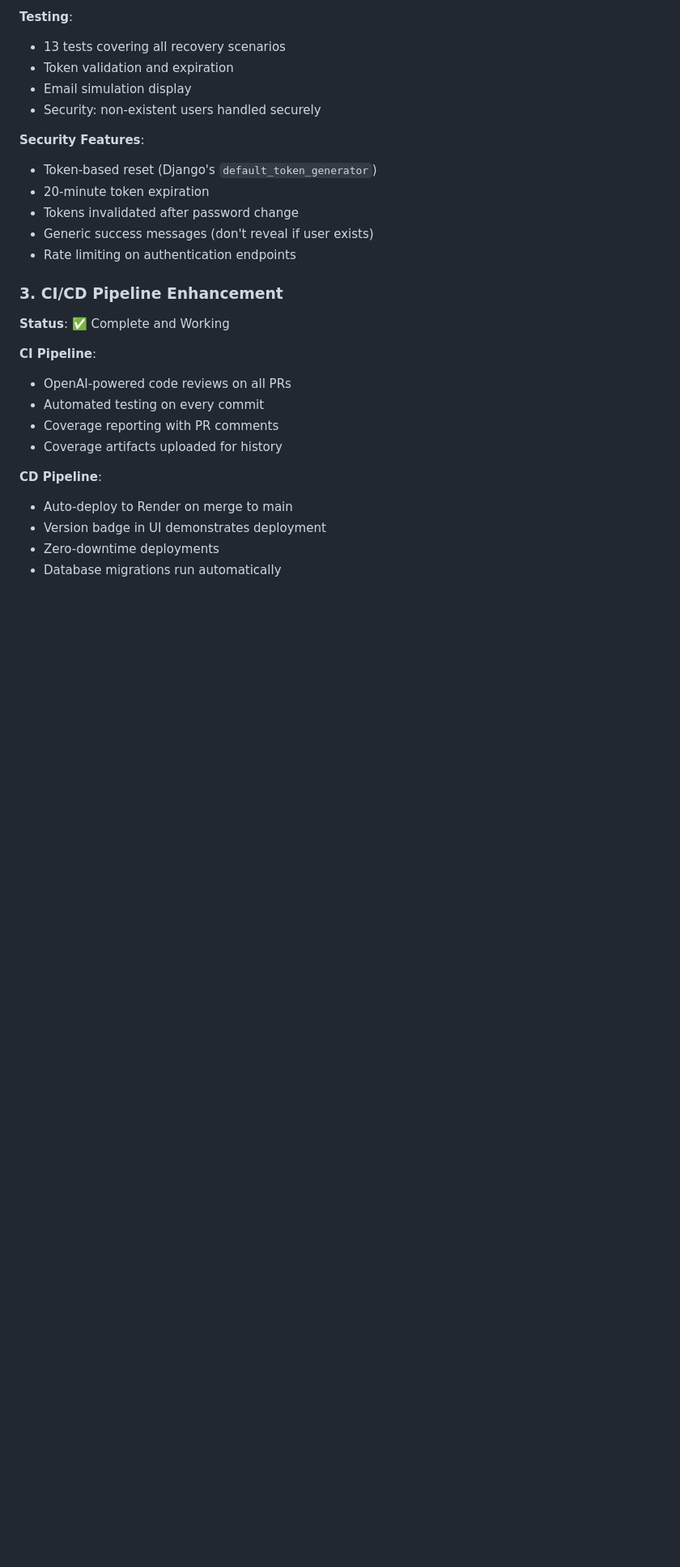
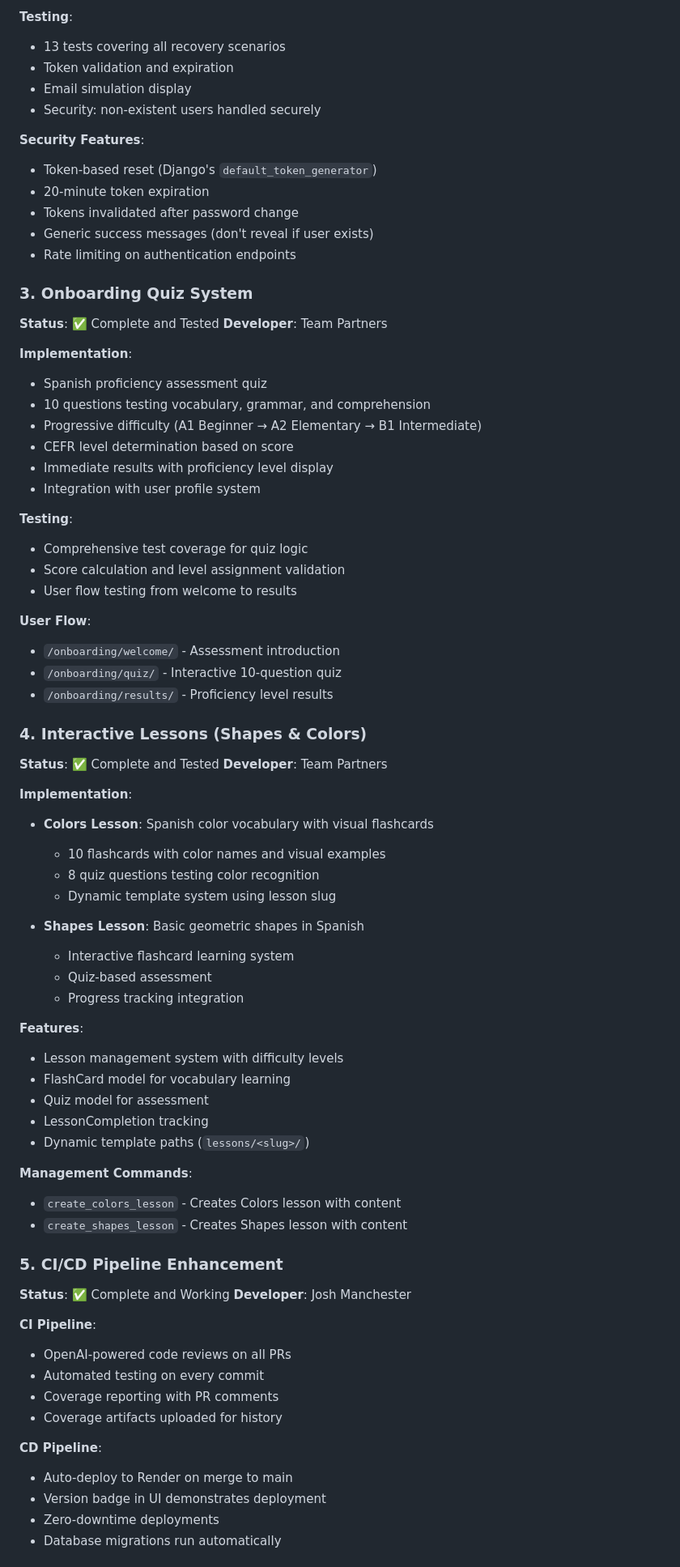
Before and after one commit to DrewHouchens13/LanguageLearningPlatform, a Markdown page: SPRINT_2_REPORT.md, the part around one of its changes. Shown at 81% size. GitHub-like rendering; blank space fills up the shorter version.

```diff
--- a/SPRINT_2_REPORT.md
+++ b/SPRINT_2_REPORT.md
@@ -138,8 +157,57 @@ Coverage breakdown:
 - Generic success messages (don't reveal if user exists)
 - Rate limiting on authentication endpoints
 
-### 3. CI/CD Pipeline Enhancement
+### 3. Onboarding Quiz System
+**Status**: ✅ Complete and Tested
+**Developer**: Team Partners
+
+**Implementation**:
+- Spanish proficiency assessment quiz
+- 10 questions testing vocabulary, grammar, and comprehension
+- Progressive difficulty (A1 Beginner → A2 Elementary → B1 Intermediate)
+- CEFR level determination based on score
+- Immediate results with proficiency level display
+- Integration with user profile system
+
+**Testing**:
+- Comprehensive test coverage for quiz logic
+- Score calculation and level assignment validation
+- User flow testing from welcome to results
+
+**User Flow**:
+- `/onboarding/welcome/` - Assessment introduction
+- `/onboarding/quiz/` - Interactive 10-question quiz
+- `/onboarding/results/` - Proficiency level results
+
+### 4. Interactive Lessons (Shapes & Colors)
+**Status**: ✅ Complete and Tested
+**Developer**: Team Partners
+
+**Implementation**:
+- **Colors Lesson**: Spanish color vocabulary with visual flashcards
+  - 10 flashcards with color names and visual examples
+  - 8 quiz questions testing color recognition
+  - Dynamic template system using lesson slug
+
+- **Shapes Lesson**: Basic geometric shapes in Spanish
+  - Interactive flashcard learning system
+  - Quiz-based assessment
+  - Progress tracking integration
+
+**Features**:
+- Lesson management system with difficulty levels
+- FlashCard model for vocabulary learning
+- Quiz model for assessment
+- LessonCompletion tracking
+- Dynamic template paths (`lessons/<slug>/`)
+
+**Management Commands**:
+- `create_colors_lesson` - Creates Colors lesson with content
+- `create_shapes_lesson` - Creates Shapes lesson with content
+
+### 5. CI/CD Pipeline Enhancement
 **Status**: ✅ Complete and Working
+**Developer**: Josh Manchester
 
 **CI Pipeline**:
 - OpenAI-powered code reviews on all PRs
```
Also changed, not shown: other parts of SPRINT_2_REPORT.md (+31 -8 lines).
